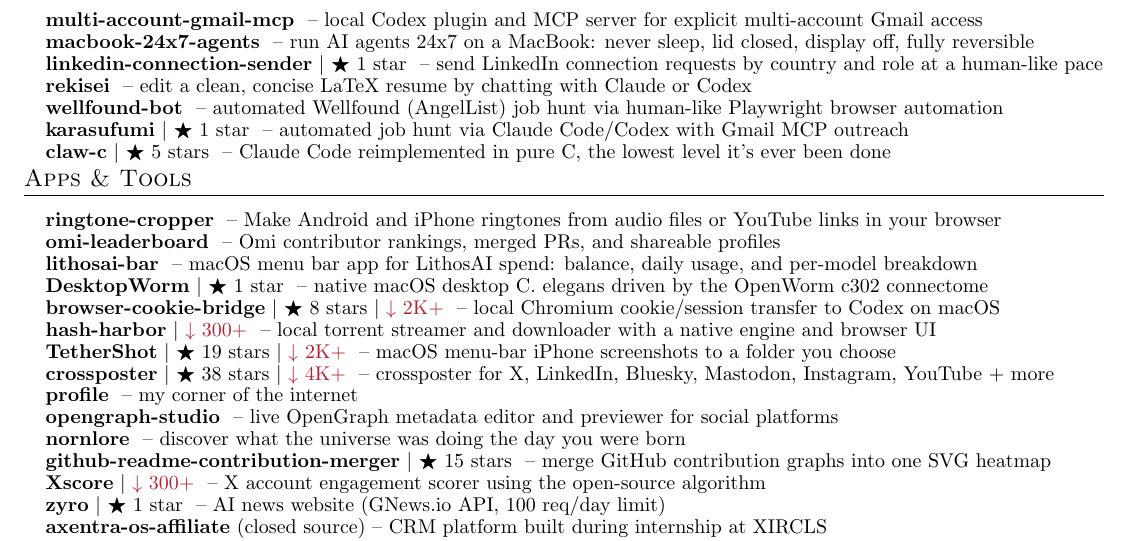
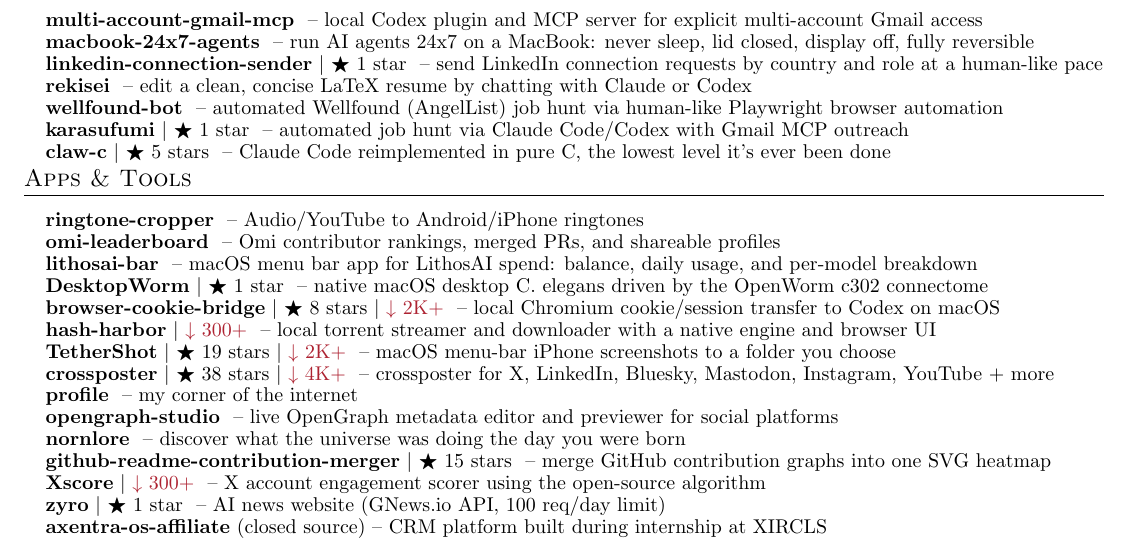
Before and after one commit to apoorvdarshan/profile-resume-private, a LaTeX CV (Apoorv_Darshan_Resume.tex): part of page 2 of 4, cut so that both start at the same text. Compiled offline with pdfLaTeX.

Commit message:
Keep ringtone cropper bio fully visible on one line

```diff
--- a/Apoorv_Darshan_Resume.tex
+++ b/Apoorv_Darshan_Resume.tex
@@ -223,7 +223,7 @@
 \section{Apps \& Tools}
   \resumeSubHeadingListStart
 
-    \resumeProjectHeading{\textbf{\href{https://github.com/apoorvdarshan/ringtone-cropper}{ringtone-cropper}} \textnormal{ -- Make Android and iPhone ringtones from audio files or YouTube links in your browser}}{}
+    \resumeProjectHeading{\textbf{\href{https://github.com/apoorvdarshan/ringtone-cropper}{ringtone-cropper}} \textnormal{ -- Audio/YouTube to Android/iPhone ringtones}}{}
     \resumeProjectHeading{\textbf{\href{https://github.com/apoorvdarshan/omi-leaderboard}{omi-leaderboard}} \textnormal{ -- Omi contributor rankings, merged PRs, and shareable profiles}}{}
     \resumeProjectHeading{\textbf{\href{https://github.com/apoorvdarshan/lithosai-bar}{lithosai-bar}} \textnormal{ -- macOS menu bar app for LithosAI spend: balance, daily usage, and per-model breakdown}}{}
     \resumeProjectHeading{\textbf{\href{https://github.com/apoorvdarshan/DesktopWorm}{DesktopWorm}} $|$ {\small $\bigstar$ 1 star} \textnormal{ -- native macOS desktop C. elegans driven by the OpenWorm c302 connectome}}{}
```
Also changed, not shown: Apoorv_Darshan_Resume.pdf, 1 other file.
